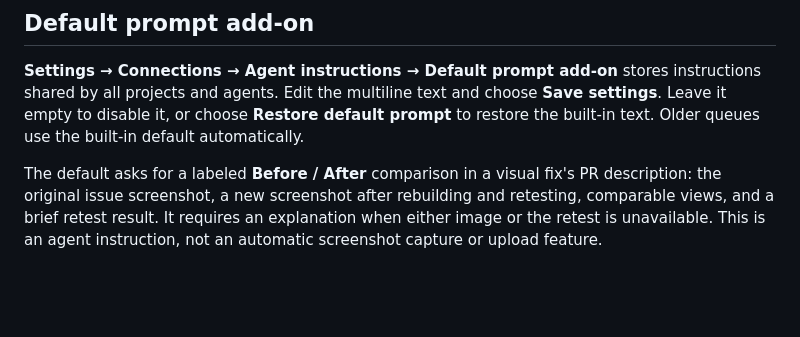
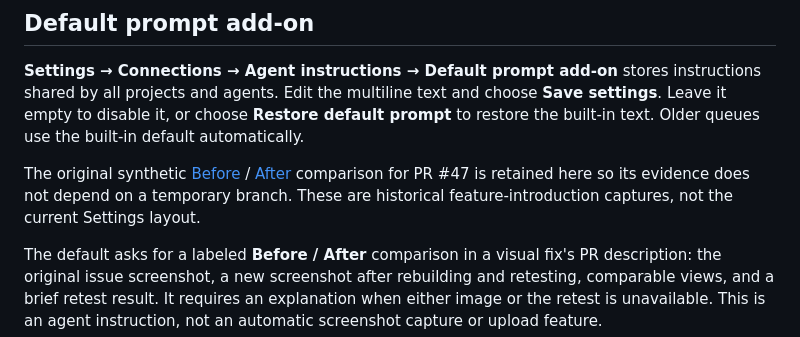
Before and after one commit to lludo/ScreenClip, a Markdown page: docs/agents/README.md, the part around the change. GitHub-like rendering; blank space fills up the shorter version.

Commit message:
Retain synthetic PR evidence on main before branch cleanup (#53)

```diff
--- a/docs/agents/README.md
+++ b/docs/agents/README.md
@@ -25,6 +25,8 @@ For agent-specific investigation and handoff prompts, see the archived [Claude C
 ## Default prompt add-on
 
 **Settings → Connections → Agent instructions → Default prompt add-on** stores instructions shared by all projects and agents. Edit the multiline text and choose **Save settings**. Leave it empty to disable it, or choose **Restore default prompt** to restore the built-in text. Older queues use the built-in default automatically.
+
+The original synthetic [Before](../screenshots/default-prompt-before.png) / [After](../screenshots/default-prompt-after.png) comparison for PR #47 is retained here so its evidence does not depend on a temporary branch. These are historical feature-introduction captures, not the current Settings layout.
 
 The default asks for a labeled **Before / After** comparison in a visual fix's PR description: the original issue screenshot, a new screenshot after rebuilding and retesting, comparable views, and a brief retest result. It requires an explanation when either image or the retest is unavailable. This is an agent instruction, not an automatic screenshot capture or upload feature.
 
```
Also changed, not shown: docs/screenshots/default-prompt-after.png (added), docs/screenshots/default-prompt-before.png (added).
